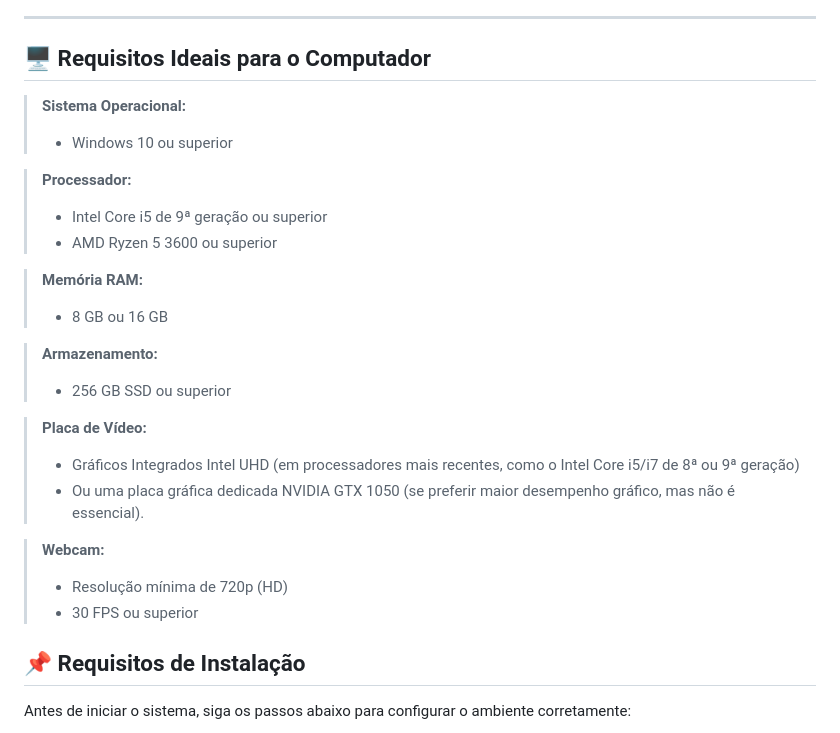
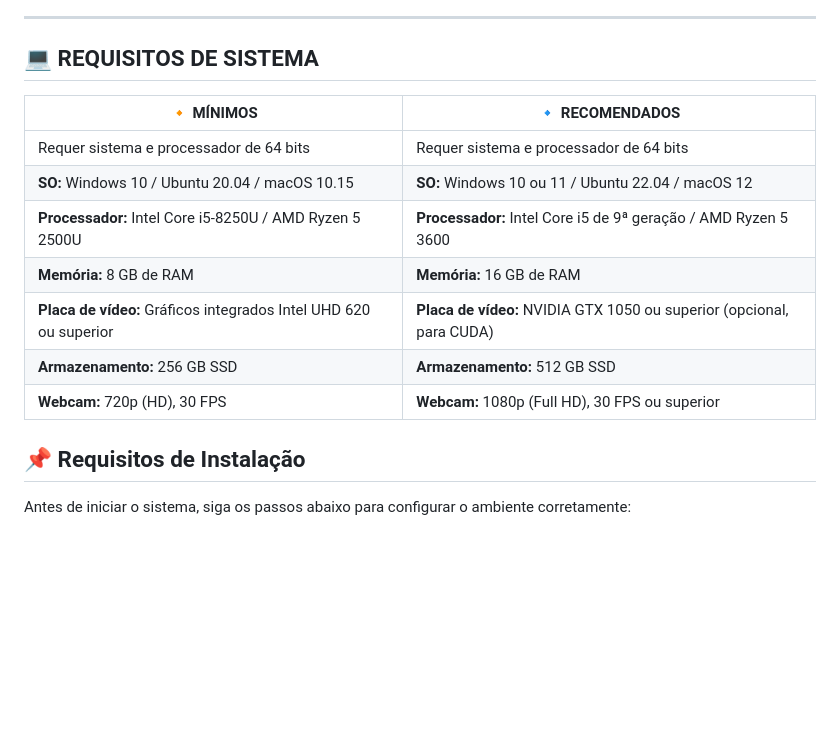
Before and after one commit to angelluzk/reconhecimento_facial, a Markdown page: README.md, the part around the change. GitHub-like rendering; blank space fills up the shorter version.

Commit message:
Commit: Atualizações

```diff
--- a/README.md
+++ b/README.md
@@ -63,28 +63,17 @@ Este projeto tem como objetivo registrar a entrada e saída de alunos automatica
 
 ---
 
-## 🖥️ Requisitos Ideais para o Computador
+## 💻 REQUISITOS DE SISTEMA
 
-> **Sistema Operacional:**
-> - Windows 10 ou superior
-
-> **Processador:**
-> - Intel Core i5 de 9ª geração ou superior
-> - AMD Ryzen 5 3600 ou superior
-
-> **Memória RAM:**
-> - 8 GB ou 16 GB
-
-> **Armazenamento:**
-> - 256 GB SSD ou superior
-
-> **Placa de Vídeo:**
-> - Gráficos Integrados Intel UHD (em processadores mais recentes, como o Intel Core i5/i7 de 8ª ou 9ª geração)
-> - Ou uma placa gráfica dedicada NVIDIA GTX 1050 (se preferir maior desempenho gráfico, mas não é essencial).
-
-> **Webcam:**
-> - Resolução mínima de 720p (HD)
-> - 30 FPS ou superior
+| **🔸 MÍNIMOS** | **🔹 RECOMENDADOS** |
+|---------------|----------------------|
+| Requer sistema e processador de 64 bits | Requer sistema e processador de 64 bits |
+| **SO:** Windows 10 / Ubuntu 20.04 / macOS 10.15 | **SO:** Windows 10 ou 11 / Ubuntu 22.04 / macOS 12 |
+| **Processador:** Intel Core i5-8250U / AMD Ryzen 5 2500U | **Processador:** Intel Core i5 de 9ª geração / AMD Ryzen 5 3600 |
+| **Memória:** 8 GB de RAM | **Memória:** 16 GB de RAM |
+| **Placa de vídeo:** Gráficos integrados Intel UHD 620 ou superior | **Placa de vídeo:** NVIDIA GTX 1050 ou superior (opcional, para CUDA) |
+| **Armazenamento:** 256 GB SSD | **Armazenamento:** 512 GB SSD |
+| **Webcam:** 720p (HD), 30 FPS | **Webcam:** 1080p (Full HD), 30 FPS ou superior |
 
 ## 📌 Requisitos de Instalação
 
```
